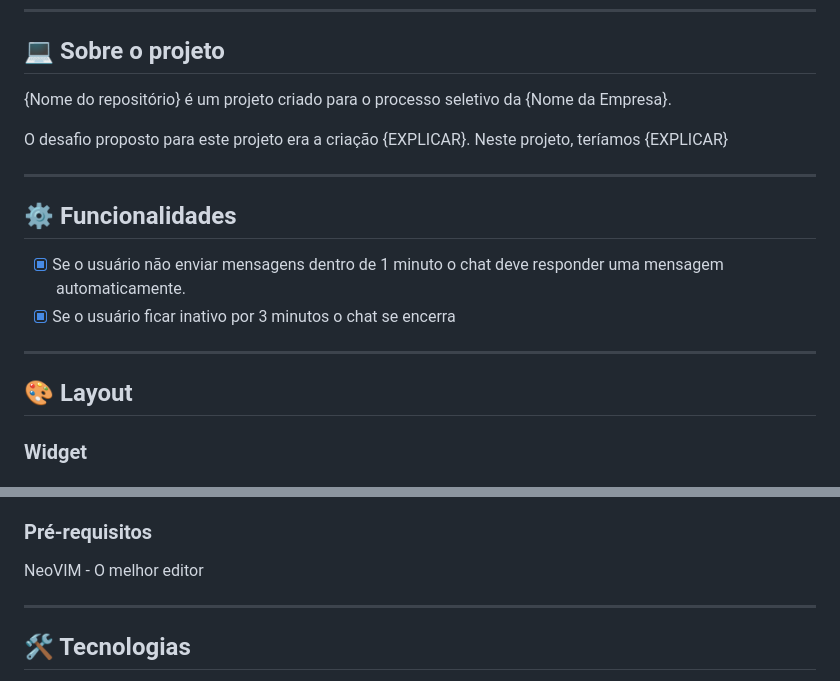
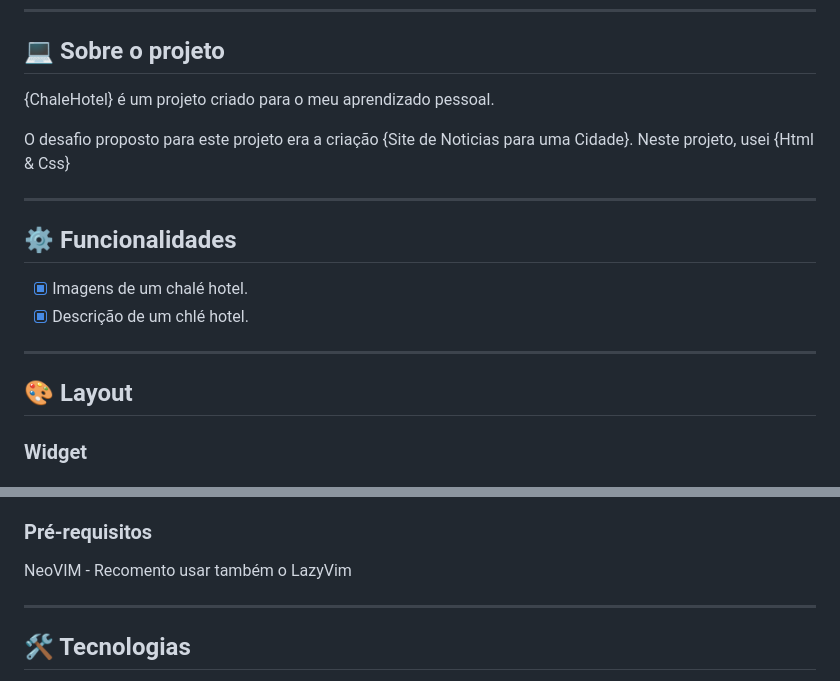
Before and after one commit to thiagoirenio/ChaleHotel, a Markdown page: README.md, 2 parts joined by grey strips. GitHub-like rendering.

```diff
--- a/README.md
+++ b/README.md
@@ -47,9 +47,9 @@
 ## 💻 Sobre o projeto
 
 <!-- EXPLICA O MOTIVO DO PROJETO -->
-{Nome do repositório} é um projeto criado para o processo seletivo da {Nome da Empresa}.
+{ChaleHotel} é um projeto criado para o meu aprendizado pessoal.
 
-O desafio proposto para este projeto era a criação {EXPLICAR}. Neste projeto, teríamos {EXPLICAR}
+O desafio proposto para este projeto era a criação {Site de Noticias para uma Cidade}. Neste projeto, usei {Html & Css}
 
 <!-- LINHA DE DIVISÃO: -->
 ---
@@ -60,8 +60,8 @@ O desafio proposto para este projeto era a criação {EXPLICAR}. Neste projeto,
 ## ⚙️ Funcionalidades
 
 <!-- EXEMPLO DE FUNCIONALIDADES: -->
-- [x] Se o usuário não enviar mensagens dentro de 1 minuto o chat deve responder uma mensagem automaticamente.
-- [x] Se o usuário ficar inativo por 3 minutos o chat se encerra
+- [x] Imagens de um chalé hotel.
+- [x] Descrição de um chlé hotel.
 
 ---
 
@@ -70,6 +70,7 @@ O desafio proposto para este projeto era a criação {EXPLICAR}. Neste projeto,
 <!-- EXEMPLO DE LAYOUT: -->
 ## 🎨 Layout
 
+
 ### Widget
 
 <!-- AQUI VOCÊ PASSA O CAMINHO DA IMAGEM -->
@@ -94,7 +106,7 @@ O desafio proposto para este projeto era a criação {EXPLICAR}. Neste projeto,
 
 <!-- MODELO DE PRÉ REQUISITOS -->
 ### Pré-requisitos
-NeoVIM - O melhor editor
+NeoVIM - Recomento usar também o LazyVim
 
 ---
 
```
Also changed, not shown: other parts of README.md (+12 -1 lines).
